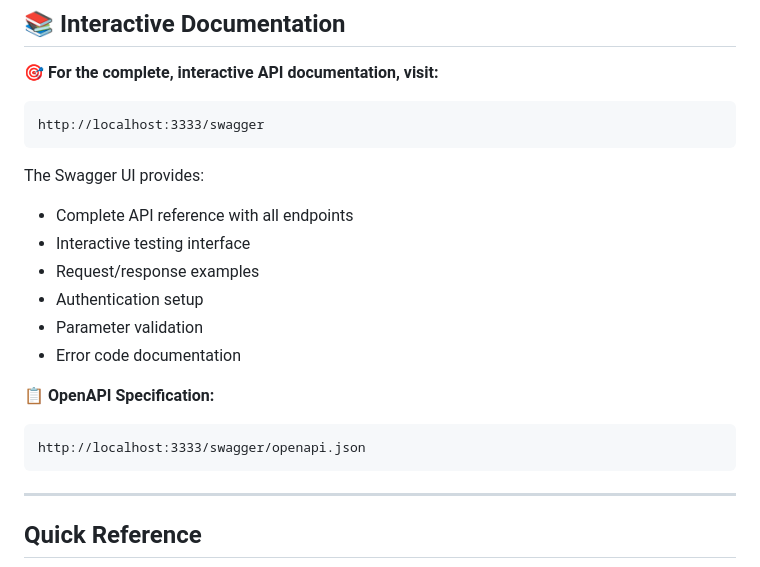
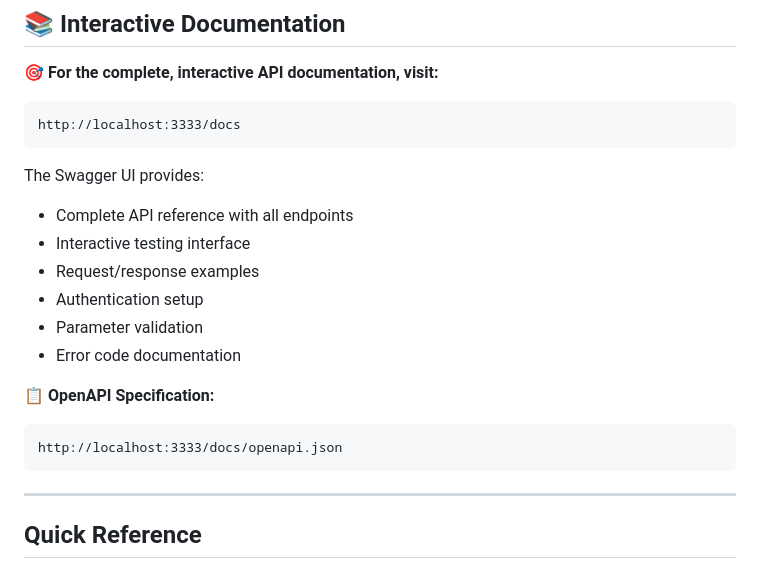
Before and after one commit to mrfansi/web2img, a Markdown page: docs/API.md, the part around the change. Drawn GitHub-style.

````diff
--- a/docs/API.md
+++ b/docs/API.md
@@ -8,7 +8,7 @@ The Website Screenshot API provides powerful screenshot generation capabilities
 
 **🎯 For the complete, interactive API documentation, visit:**
 ```
-http://localhost:3333/swagger
+http://localhost:3333/docs
 ```
 
 The Swagger UI provides:
@@ -21,7 +21,7 @@ The Swagger UI provides:
 
 **📋 OpenAPI Specification:**
 ```
-http://localhost:3333/swagger/openapi.json
+http://localhost:3333/docs/openapi.json
 ```
 
 ---
````
Also changed, not shown: README.md (+1 -1 lines).
